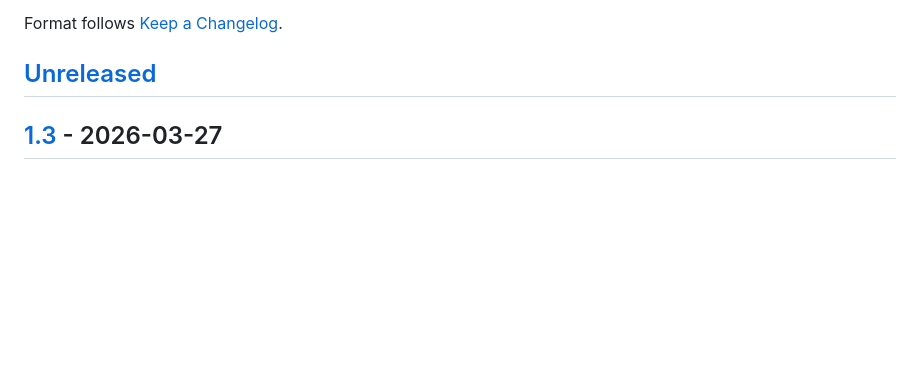
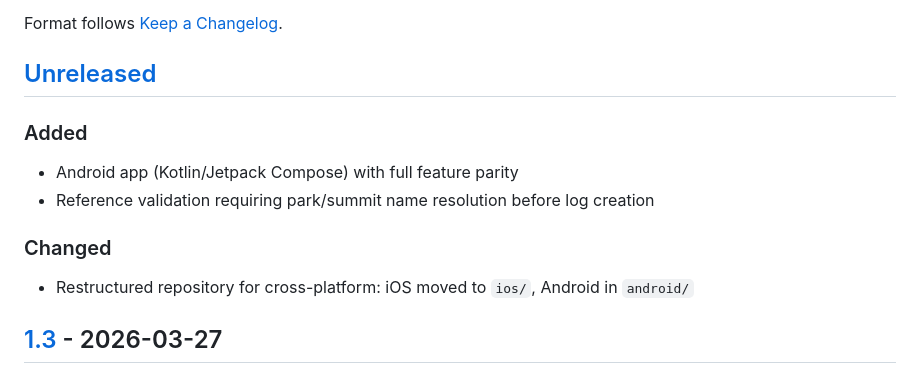
Before and after one commit to chrishunt/SOTALog, a Markdown page: CHANGELOG.md, the part around the change. Rendered like a GitHub page; blank space fills up the shorter version.

Commit message:
Update changelog for Android and validation work
- Add Android app with full feature parity
- Add reference validation before log creation
- Note repository restructure for cross-platform

```diff
--- a/CHANGELOG.md
+++ b/CHANGELOG.md
@@ -5,6 +5,13 @@ All notable changes to SOTA Log will be documented in this file.
 Format follows [Keep a Changelog](https://keepachangelog.com/en/1.1.0/).
 
 ## [Unreleased]
+
+### Added
+- Android app (Kotlin/Jetpack Compose) with full feature parity
+- Reference validation requiring park/summit name resolution before log creation
+
+### Changed
+- Restructured repository for cross-platform: iOS moved to `ios/`, Android in `android/`
 
 ## [1.3] - 2026-03-27
 
```
